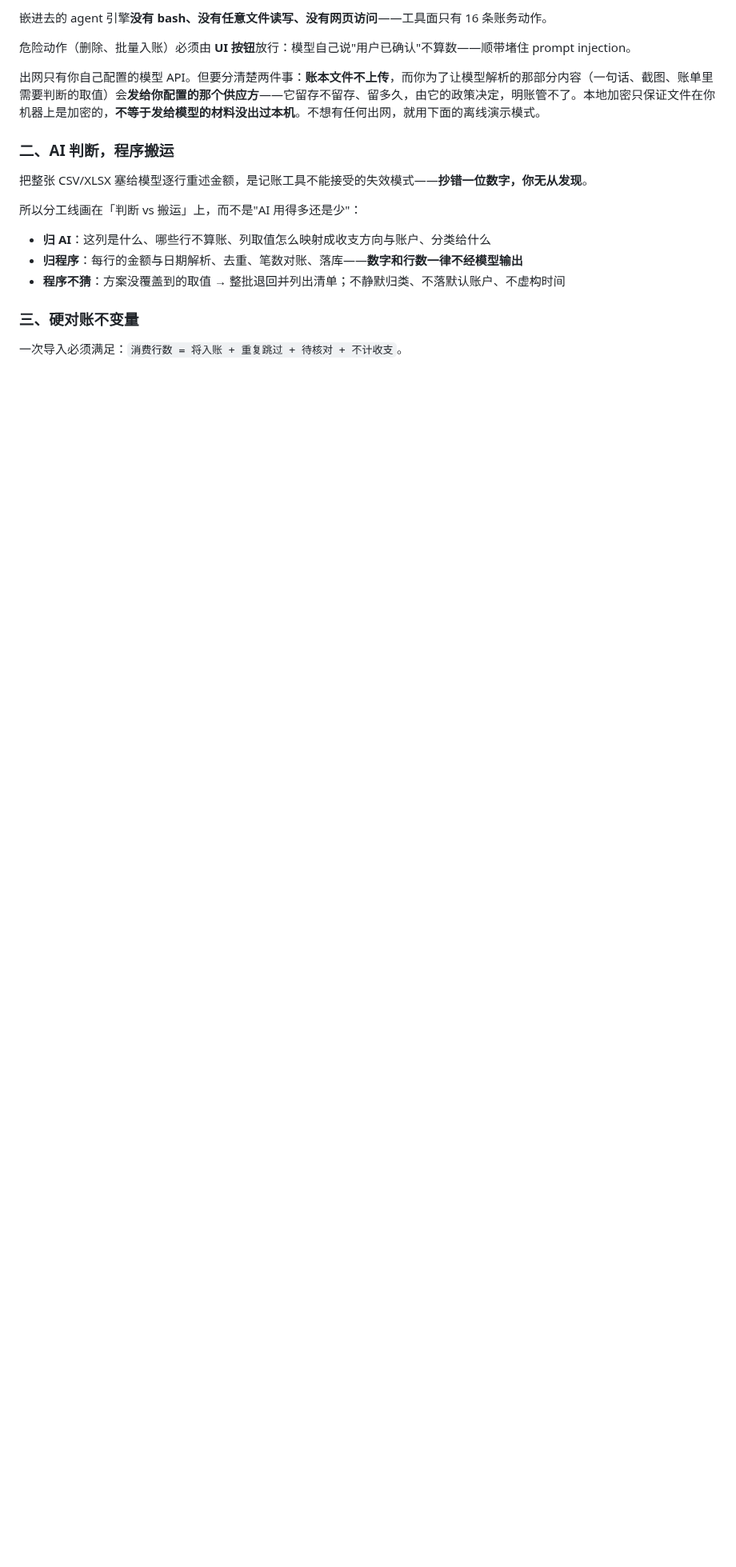
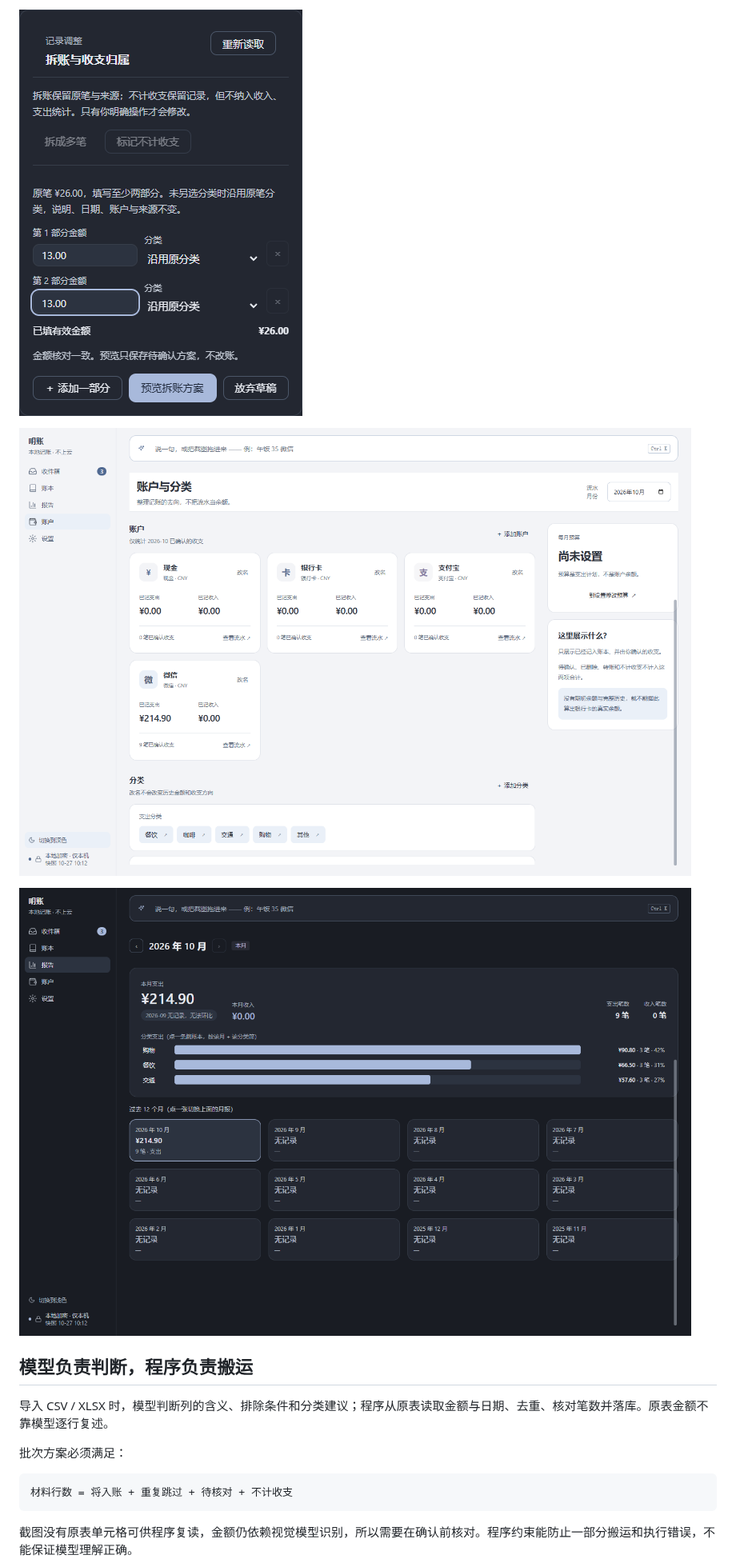
Before and after one commit to LesterChlo/mingzhang, a Markdown page: README.md, the part around one of its changes. Shown at 80% size. GitHub-like rendering; pictures changed too: docs/screenshots/25-transaction-split.png (added), docs/screenshots/26-accounts.png (added), docs/screenshots/27-report.png (added); folded sections open; blank space fills up the shorter version.

Commit message:
docs: refresh README and synthetic screenshots for current main

````diff
--- a/README.md
+++ b/README.md
@@ -40,21 +41,21 @@
 
-嵌进去的 agent 引擎**没有 bash、没有任意文件读写、没有网页访问**——工具面只有 16 条账务动作。
+![拆账草稿：核对分项合计，尚未执行拆账](docs/screenshots/25-transaction-split.png)
 
-危险动作（删除、批量入账）必须由 **UI 按钮**放行：模型自己说"用户已确认"不算数——顺带堵住 prompt injection。
+![账户与分类：只统计已确认流水，不推算银行卡余额](docs/screenshots/26-accounts.png)
 
-出网只有你自己配置的模型 API。但要分清楚两件事：**账本文件不上传**，而你为了让模型解析的那部分内容（一句话、截图、账单里需要判断的取值）会**发给你配置的那个供应方**——它留存不留存、留多久，由它的政策决定，明账管不了。本地加密只保证文件在你机器上是加密的，**不等于发给模型的材料没出过本机**。不想有任何出网，就用下面的离线演示模式。
+![月报：本月确认支出、分类分布及历史月份](docs/screenshots/27-report.png)
 
-### 二、AI 判断，程序搬运
+</details>
 
-把整张 CSV/XLSX 塞给模型逐行重述金额，是记账工具不能接受的失效模式——**抄错一位数字，你无从发现**。
+## 模型负责判断，程序负责搬运
 
-所以分工线画在「判断 vs 搬运」上，而不是"AI 用得多还是少"：
+导入 CSV / XLSX 时，模型判断列的含义、排除条件和分类建议；程序从原表读取金额与日期、去重、核对笔数并落库。原表金额不靠模型逐行复述。
 
-- **归 AI**：这列是什么、哪些行不算账、列取值怎么映射成收支方向与账户、分类给什么
-- **归程序**：每行的金额与日期解析、去重、笔数对账、落库——**数字和行数一律不经模型输出**
-- **程序不猜**：方案没覆盖到的取值 → 整批退回并列出清单；不静默归类、不落默认账户、不虚构时间
+批次方案必须满足：
 
-### 三、硬对账不变量
+```text
+材料行数 = 将入账 + 重复跳过 + 待核对 + 不计收支
+```
 
-一次导入必须满足：`消费行数 = 将入账 + 重复跳过 + 待核对 + 不计收支`。
+截图没有原表单元格可供程序复读，金额仍依赖视觉模型识别，所以需要在确认前核对。程序约束能防止一部分搬运和执行错误，不能保证模型理解正确。
 
````
Also changed, not shown: other parts of README.md (+75 -57 lines), docs/screenshots/22-inbox.png (added), docs/screenshots/23-classify-check.png (added), docs/screenshots/24-classify-complete.png (added).
